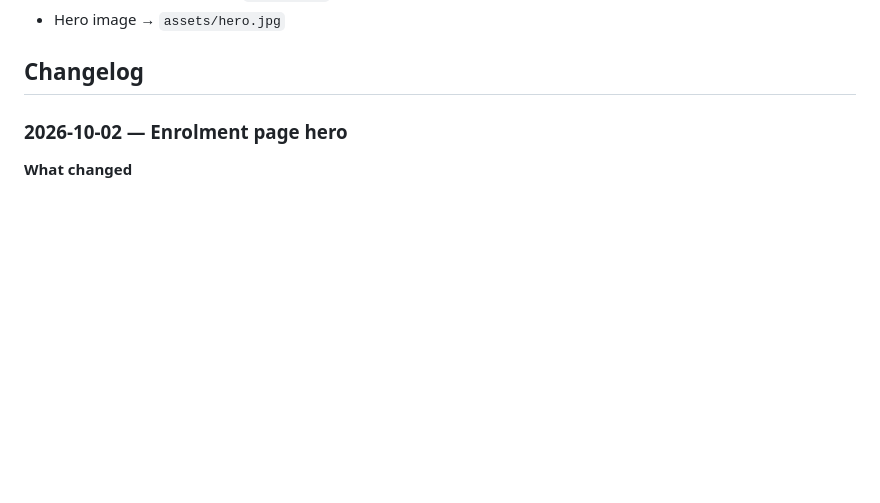
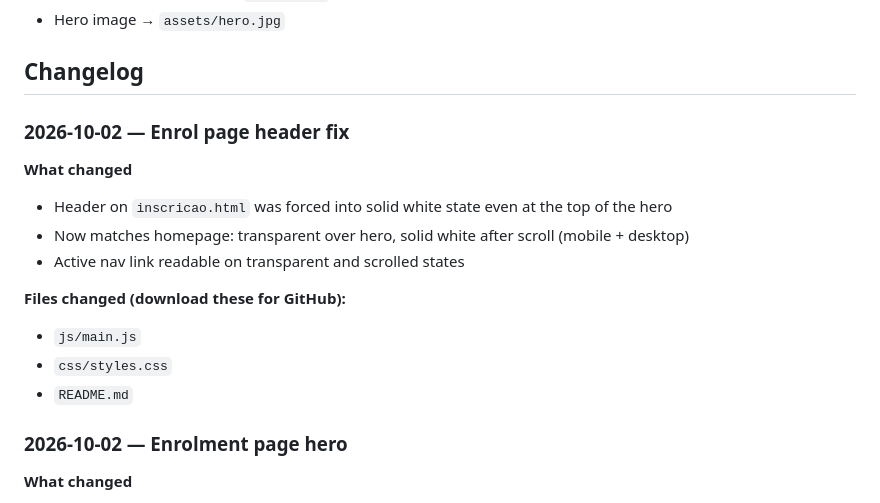
Before and after one commit to Workersdevao2/Academiasemente, a Markdown page: academia-semente-website/README.md, the part around the change. Rendered like a GitHub page; blank space fills up the shorter version.

```diff
--- a/academia-semente-website/README.md
+++ b/academia-semente-website/README.md
@@ -78,6 +78,17 @@ python3 -m http.server 8080
 - Hero image → `assets/hero.jpg`
 
 ## Changelog
+
+### 2026-10-02 — Enrol page header fix
+**What changed**
+- Header on `inscricao.html` was forced into solid white state even at the top of the hero
+- Now matches homepage: transparent over hero, solid white after scroll (mobile + desktop)
+- Active nav link readable on transparent and scrolled states
+
+**Files changed (download these for GitHub):**
+- `js/main.js`
+- `css/styles.css`
+- `README.md`
 
 ### 2026-10-02 — Enrolment page hero
 **What changed**
```
